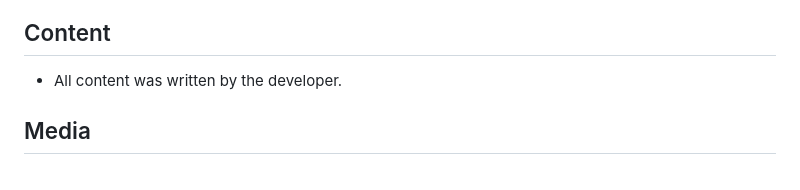
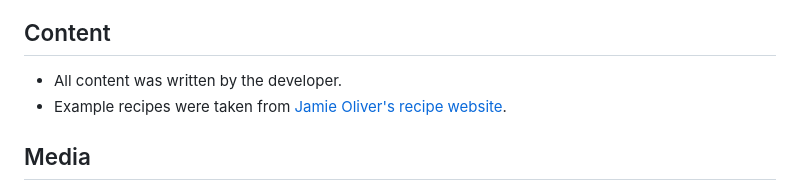
Before and after one commit to DanHodgson12/my-cook-book, a Markdown page: README.md, the part around the change. Drawn GitHub-style.

Commit message:
feat: finished Content credits section in README.md

```diff
--- a/README.md
+++ b/README.md
@@ -202,6 +202,7 @@ To clone the repository:
 ## Content
 
 - All content was written by the developer.
+- Example recipes were taken from [Jamie Oliver's recipe website](https://www.jamieoliver.com/recipes/).
 
 ## Media
 
```
